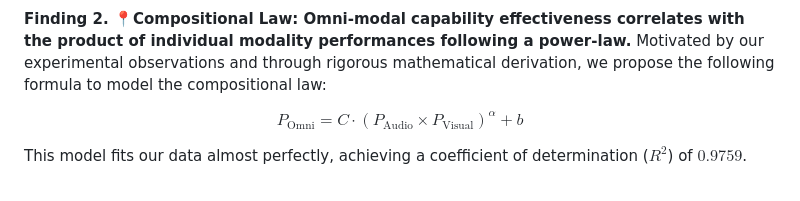
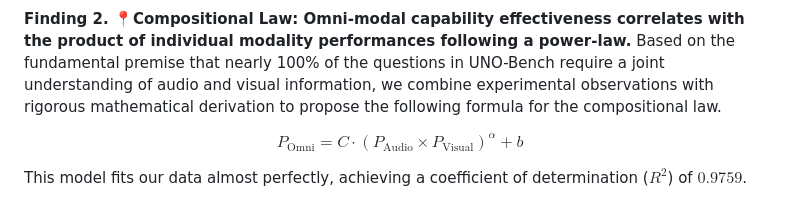
Before and after one commit to meituan-longcat/UNO-Bench, a Markdown page: README.md, the part around one of its changes. Rendered like a GitHub page.

```diff
--- a/README.md
+++ b/README.md
@@ -91,7 +91,7 @@ Our main evaluation reveals a clear performance hierarchy where proprietary mode
 </p>
 
 **Finding 2. 📍Compositional Law: Omni-modal capability effectiveness correlates with the product of individual modality performances following a power-law.**
-Motivated by our experimental observations and through rigorous mathematical derivation, we propose the following formula to model the compositional law:
+Based on the fundamental premise that nearly 100% of the questions in UNO-Bench require a joint understanding of audio and visual information, we combine experimental observations with rigorous mathematical derivation to propose the following formula for the compositional law.
 
 $$
 P_{\text{Omni}} = C \cdot (P_{\text{Audio}} \times P_{\text{Visual}})^{\alpha} + b
```
Also changed, not shown: other parts of README.md (+1 -1 lines).
